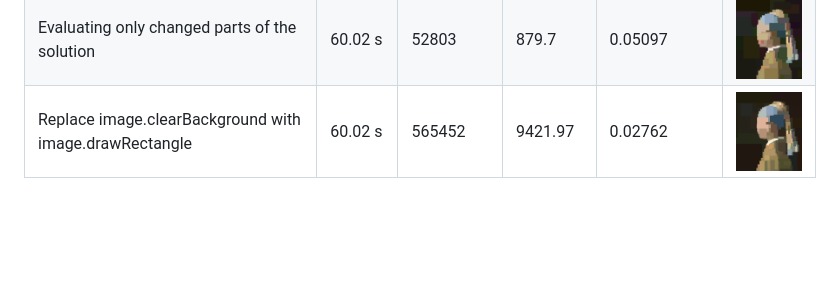
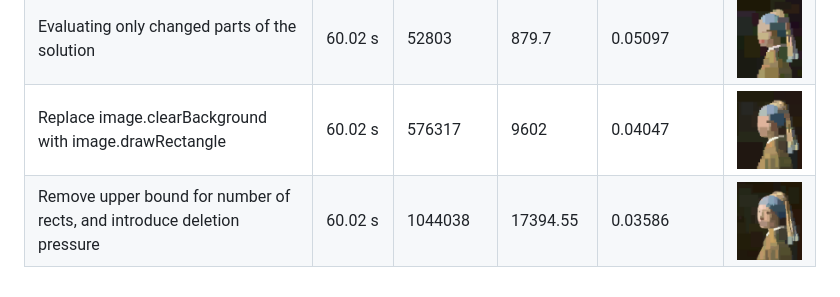
Before and after one commit to ChocolateChipKookie/pale, a Markdown page: README.md, the part around the change. Rendered like a GitHub page; pictures changed too: resources/unbound_delete.png (added); blank space fills up the shorter version.

Commit message:
feat: remove upper bound for rects, and introduce removal pressure

```diff
--- a/README.md
+++ b/README.md
@@ -31,4 +31,5 @@ Naive mutations and evaluation | 60.03 s | 10567 | 176.1 | 0.08733 | <img src=".
 Same naive, but load all the pixels at once | 60.03 s | 15070 | 251.1 | 0.07870 | <img src="./resources/naive_load.png" height="150">
 Naive, but with rate limited frame rendering, meaning more time for evaluation | 60.01 s | 15871 | 264.4 | 0.07797 | <img src="./resources/naive_rate_limited.png" height="150">
 Evaluating only changed parts of the solution | 60.02 s | 52803 | 879.7 | 0.05097 | <img src="./resources/eval_region.png" height="150">
-Replace image.clearBackground with image.drawRectangle | 60.02 s | 565452 | 9421.97 | 0.02762 | <img src="./resources/eval_rect.png" height="150">
+Replace image.clearBackground with image.drawRectangle | 60.02 s | 576317 | 9602 | 0.04047 | <img src="./resources/eval_rect.png" height="150">
+Remove upper bound for number of rects, and introduce deletion pressure | 60.02 s | 1044038 | 17394.55 | 0.03586 | <img src="./resources/unbound_delete.png" height="150">
```
Also changed, not shown: 3 other files.
